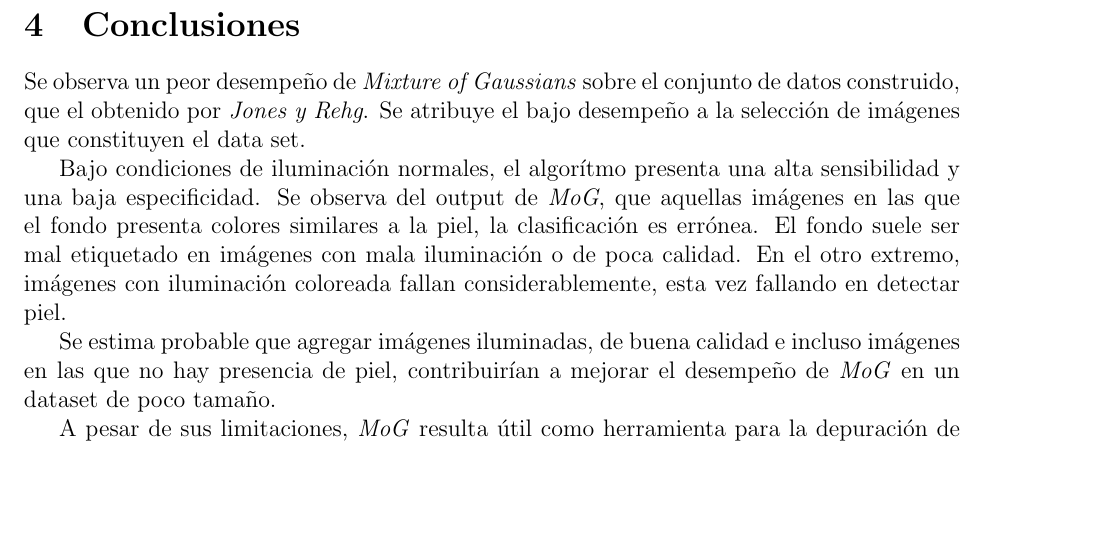
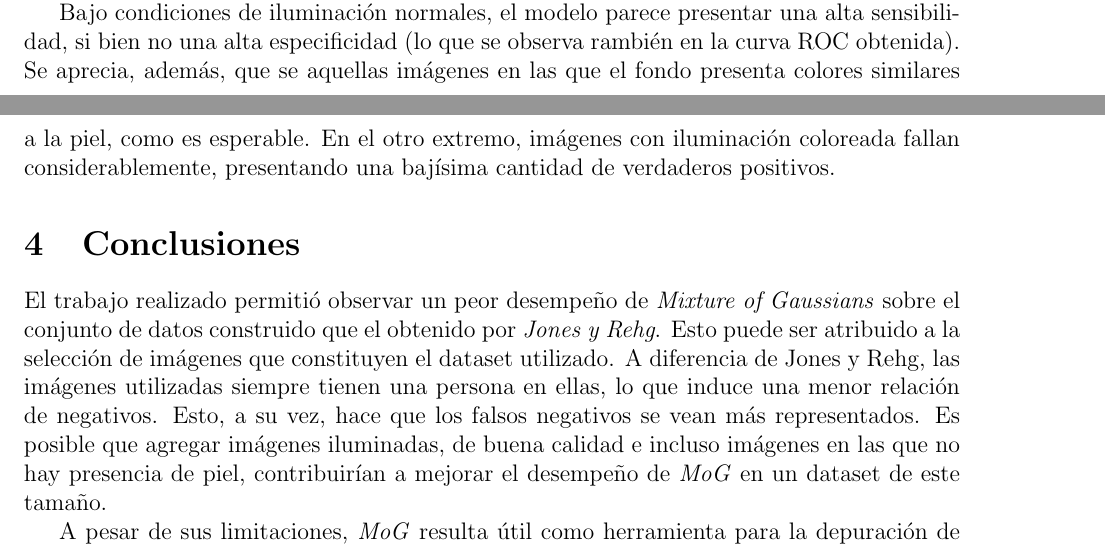
Before and after one commit to jbahamon/skin-segmentation, a LaTeX document (informe/informe.tex): part of page 6 of 7 before the commit and two parts of pages 5 and 6 of 7 after it, the two joined at a grey line, cut so that both start at the same text, the shorter picture padded with empty space. Compiled offline with pdfLaTeX.

Commit message:
wow such remix

```diff
--- a/informe/informe.tex
+++ b/informe/informe.tex
@@ -260,6 +261,12 @@ cuando el fondo es más bien simple, logrando, por el contrario, un mejor
 comportamiento en casos en los que el fondo posee elementos rojizos (como
 madera, por ejemplo).
 
+Bajo condiciones de iluminación normales, el modelo parece presentar una alta
+sensibilidad, si bien no una alta especificidad (lo que se observa rambién en la
+curva ROC obtenida). Se aprecia, además, que se aquellas imágenes en las que el
+fondo presenta colores similares a la piel, como es esperable. En el otro
+extremo, imágenes con iluminación coloreada fallan considerablemente,
+presentando una bajísima cantidad de verdaderos positivos.
 
 \section{Conclusiones}
 
@@ -269,20 +276,15 @@ madera, por ejemplo).
 
 %las imagenes que elegimos estan sucias: colores de fondo. -> fallan tanto
 
-Se observa un peor desempeño de \emph{Mixture of Gaussians} sobre el conjunto de
-datos construido, que el obtenido por \emph{Jones y Rehg}.  Se atribuye el bajo
-desempeño a la selección de imágenes que constituyen el data set.
-
-Bajo condiciones de iluminación normales, el algorítmo presenta una alta
-sensibilidad y una baja especificidad.  Se observa del output de \emph{MoG}, que
-aquellas imágenes en las que el fondo presenta colores similares a la piel, la
-clasificación es errónea. El fondo suele ser mal etiquetado en imágenes con mala
-iluminación o de poca calidad. En el otro extremo, imágenes con iluminación
-coloreada fallan considerablemente, esta vez fallando en detectar piel.
-
-Se estima probable que agregar imágenes iluminadas, de buena calidad e incluso
-imágenes en las que no hay presencia de piel, contribuirían a mejorar el
-desempeño de \emph{MoG} en un dataset de poco tamaño.
+El trabajo realizado permitió observar un peor desempeño de
+\emph{Mixture of Gaussians} sobre el conjunto de datos construido que el
+obtenido por \emph{Jones y Rehg}. Esto puede ser atribuido a la selección de
+imágenes que constituyen el dataset utilizado. A diferencia de Jones y Rehg, las
+imágenes utilizadas siempre tienen una persona en ellas, lo que induce una menor
+relación de negativos. Esto, a su vez, hace que los falsos negativos se vean más
+representados. Es posible que agregar imágenes iluminadas, de buena calidad e
+incluso imágenes en las que no hay presencia de piel, contribuirían a mejorar el
+desempeño de \emph{MoG} en un dataset de este tamaño.
 
 A pesar de sus limitaciones, \emph{MoG} resulta útil como herramienta para la
 depuración de ambigüedades en métodos más complejos de detección de rostros y de
```
Also changed, not shown: informe/informe.tex (3 more changed lines).
